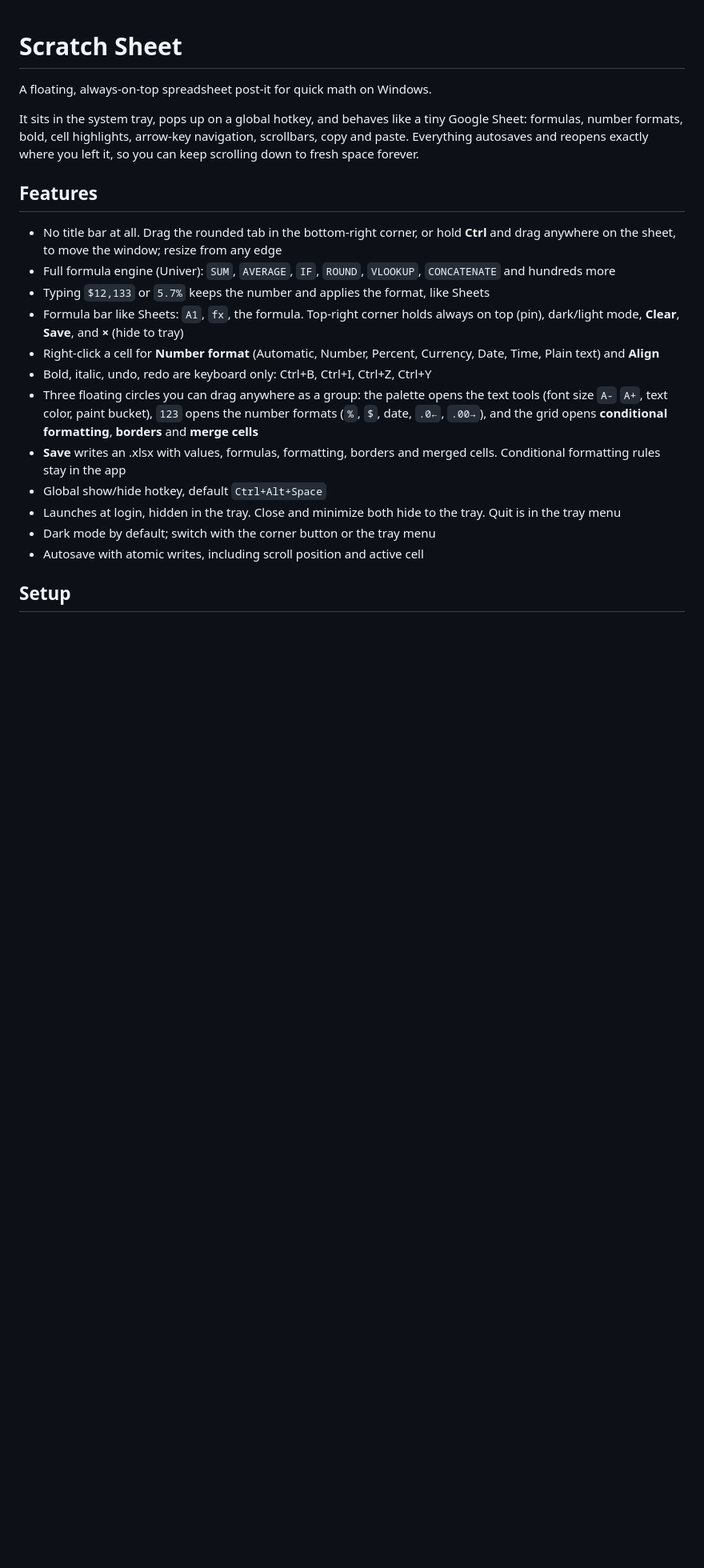
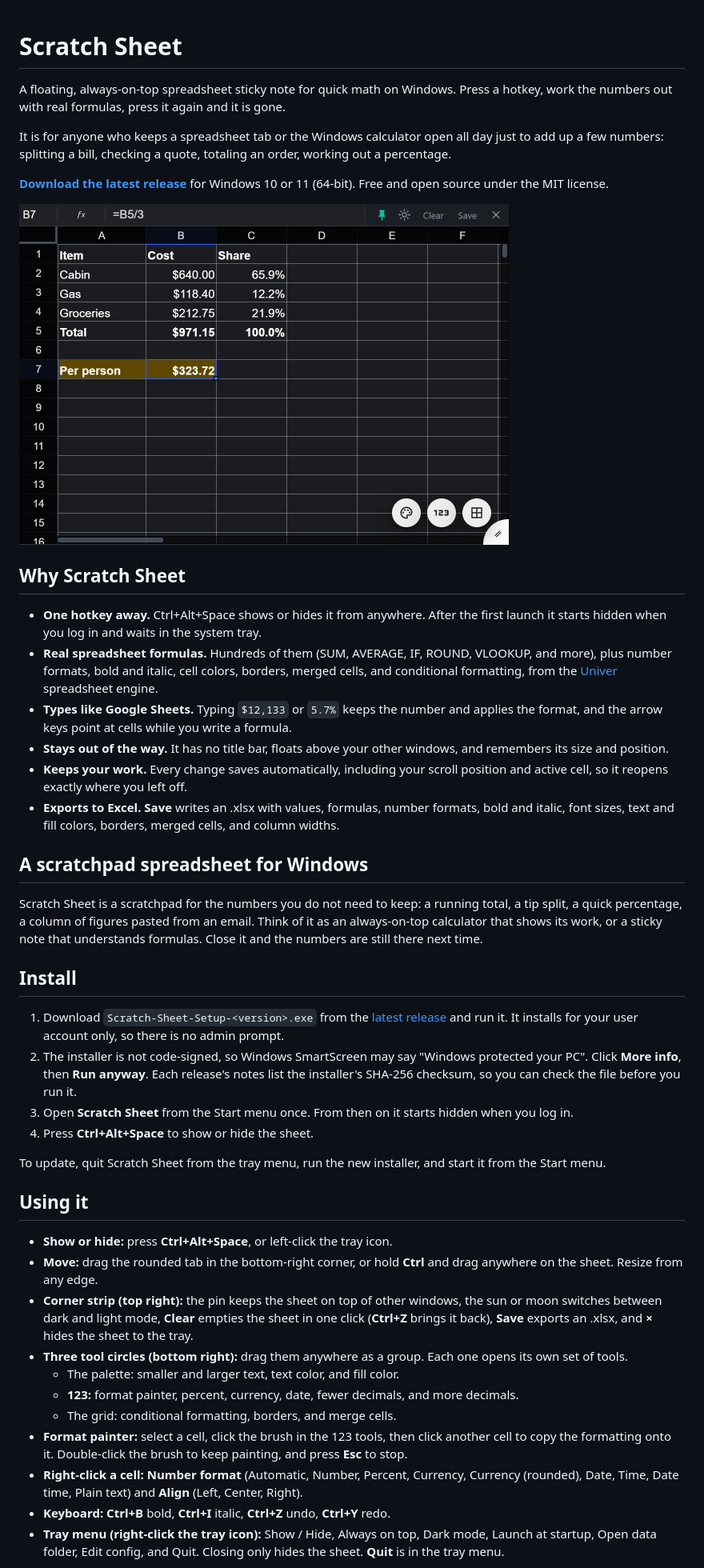
Before and after one commit to sleetcrash/scratchsheet, a Markdown page: README.md, the part around the change printed below. Shown: that part at 80% size. Rendered like a GitHub page; pictures changed too: docs/screenshot.png (added); blank space fills up the shorter version.

Commit message:
docs: rewrite README for release readers

```diff
--- a/README.md
+++ b/README.md
@@ -1,22 +1,46 @@
 # Scratch Sheet
 
-A floating, always-on-top spreadsheet post-it for quick math on Windows.
+A floating, always-on-top spreadsheet sticky note for quick math on Windows. Press a hotkey, work the numbers out with real formulas, press it again and it is gone.
 
-It sits in the system tray, pops up on a global hotkey, and behaves like a tiny Google Sheet: formulas, number formats, bold, cell highlights, arrow-key navigation, scrollbars, copy and paste. Everything autosaves and reopens exactly where you left it, so you can keep scrolling down to fresh space forever.
+It is for anyone who keeps a spreadsheet tab or the Windows calculator open all day just to add up a few numbers: splitting a bill, checking a quote, totaling an order, working out a percentage.
 
-## Features
+**[Download the latest release](../../releases/latest)** for Windows 10 or 11 (64-bit). Free and open source under the MIT license.
 
-- No title bar at all. Drag the rounded tab in the bottom-right corner, or hold **Ctrl** and drag anywhere on the sheet, to move the window; resize from any edge
-- Full formula engine (Univer): `SUM`, `AVERAGE`, `IF`, `ROUND`, `VLOOKUP`, `CONCATENATE` and hundreds more
-- Typing `$12,133` or `5.7%` keeps the number and applies the format, like Sheets
-- Formula bar like Sheets: `A1`, `fx`, the formula. Top-right corner holds always on top (pin), dark/light mode, **Clear**, **Save**, and **×** (hide to tray)
-- Right-click a cell for **Number format** (Automatic, Number, Percent, Currency, Date, Time, Plain text) and **Align**
-- Bold, italic, undo, redo are keyboard only: Ctrl+B, Ctrl+I, Ctrl+Z, Ctrl+Y
-- Three floating circles you can drag anywhere as a group: the palette opens the text tools (font size `A-` `A+`, text color, paint bucket), `123` opens the number formats (`%`, `$`, date, `.0←`, `.00→`), and the grid opens **conditional formatting**, **borders** and **merge cells**
-- **Save** writes an .xlsx with values, formulas, formatting, borders and merged cells. Conditional formatting rules stay in the app
-- Global show/hide hotkey, default `Ctrl+Alt+Space`
-- Launches at login, hidden in the tray. Close and minimize both hide to the tray. Quit is in the tray menu
-- Dark mode by default; switch with the corner button or the tray menu
-- Autosave with atomic writes, including scroll position and active cell
+<img src="docs/screenshot.png" width="612" alt="Scratch Sheet in dark mode: a small spreadsheet splitting a trip's cost, with a currency column, a percent share column, a bold total, and a highlighted per-person amount computed by the formula =B5/3. The corner strip at the top right and the three tool circles at the bottom right float over the grid.">
 
-## Setup
+## Why Scratch Sheet
+
+- **One hotkey away.** Ctrl+Alt+Space shows or hides it from anywhere. After the first launch it starts hidden when you log in and waits in the system tray.
+- **Real spreadsheet formulas.** Hundreds of them (SUM, AVERAGE, IF, ROUND, VLOOKUP, and more), plus number formats, bold and italic, cell colors, borders, merged cells, and conditional formatting, from the [Univer](https://github.com/dream-num/univer) spreadsheet engine.
+- **Types like Google Sheets.** Typing `$12,133` or `5.7%` keeps the number and applies the format, and the arrow keys point at cells while you write a formula.
+- **Stays out of the way.** It has no title bar, floats above your other windows, and remembers its size and position.
+- **Keeps your work.** Every change saves automatically, including your scroll position and active cell, so it reopens exactly where you left off.
+- **Exports to Excel.** **Save** writes an .xlsx with values, formulas, number formats, bold and italic, font sizes, text and fill colors, borders, merged cells, and column widths.
+
+## A scratchpad spreadsheet for Windows
+
+Scratch Sheet is a scratchpad for the numbers you do not need to keep: a running total, a tip split, a quick percentage, a column of figures pasted from an email. Think of it as an always-on-top calculator that shows its work, or a sticky note that understands formulas. Close it and the numbers are still there next time.
+
+## Install
+
+1. Download `Scratch-Sheet-Setup-<version>.exe` from the [latest release](../../releases/latest) and run it. It installs for your user account only, so there is no admin prompt.
+2. The installer is not code-signed, so Windows SmartScreen may say "Windows protected your PC". Click **More info**, then **Run anyway**. Each release's notes list the installer's SHA-256 checksum, so you can check the file before you run it.
+3. Open **Scratch Sheet** from the Start menu once. From then on it starts hidden when you log in.
+4. Press **Ctrl+Alt+Space** to show or hide the sheet.
+
+To update, quit Scratch Sheet from the tray menu, run the new installer, and start it from the Start menu.
+
+## Using it
+
+- **Show or hide:** press **Ctrl+Alt+Space**, or left-click the tray icon.
+- **Move:** drag the rounded tab in the bottom-right corner, or hold **Ctrl** and drag anywhere on the sheet. Resize from any edge.
+- **Corner strip (top right):** the pin keeps the sheet on top of other windows, the sun or moon switches between dark and light mode, **Clear** empties the sheet in one click (**Ctrl+Z** brings it back), **Save** exports an .xlsx, and **×** hides the sheet to the tray.
+- **Three tool circles (bottom right):** drag them anywhere as a group. Each one opens its own set of tools.
+  - The palette: smaller and larger text, text color, and fill color.
+  - **123:** format painter, percent, currency, date, fewer decimals, and more decimals.
+  - The grid: conditional formatting, borders, and merge cells.
+- **Format painter:** select a cell, click the brush in the 123 tools, then click another cell to copy the formatting onto it. Double-click the brush to keep painting, and press **Esc** to stop.
+- **Right-click a cell:** **Number format** (Automatic, Number, Percent, Currency, Currency (rounded), Date, Time, Date time, Plain text) and **Align** (Left, Center, Right).
+- **Keyboard:** **Ctrl+B** bold, **Ctrl+I** italic, **Ctrl+Z** undo, **Ctrl+Y** redo.
+- **Tray menu (right-click the tray icon):** Show / Hide, Always on top, Dark mode, Launch at startup, Open data folder, Edit config, and Quit. Closing only hides the sheet. **Quit** is in the tray menu.
+
```
Also changed, not shown: other parts of README.md (+44 -18 lines), docs/number-tools.png (added).
